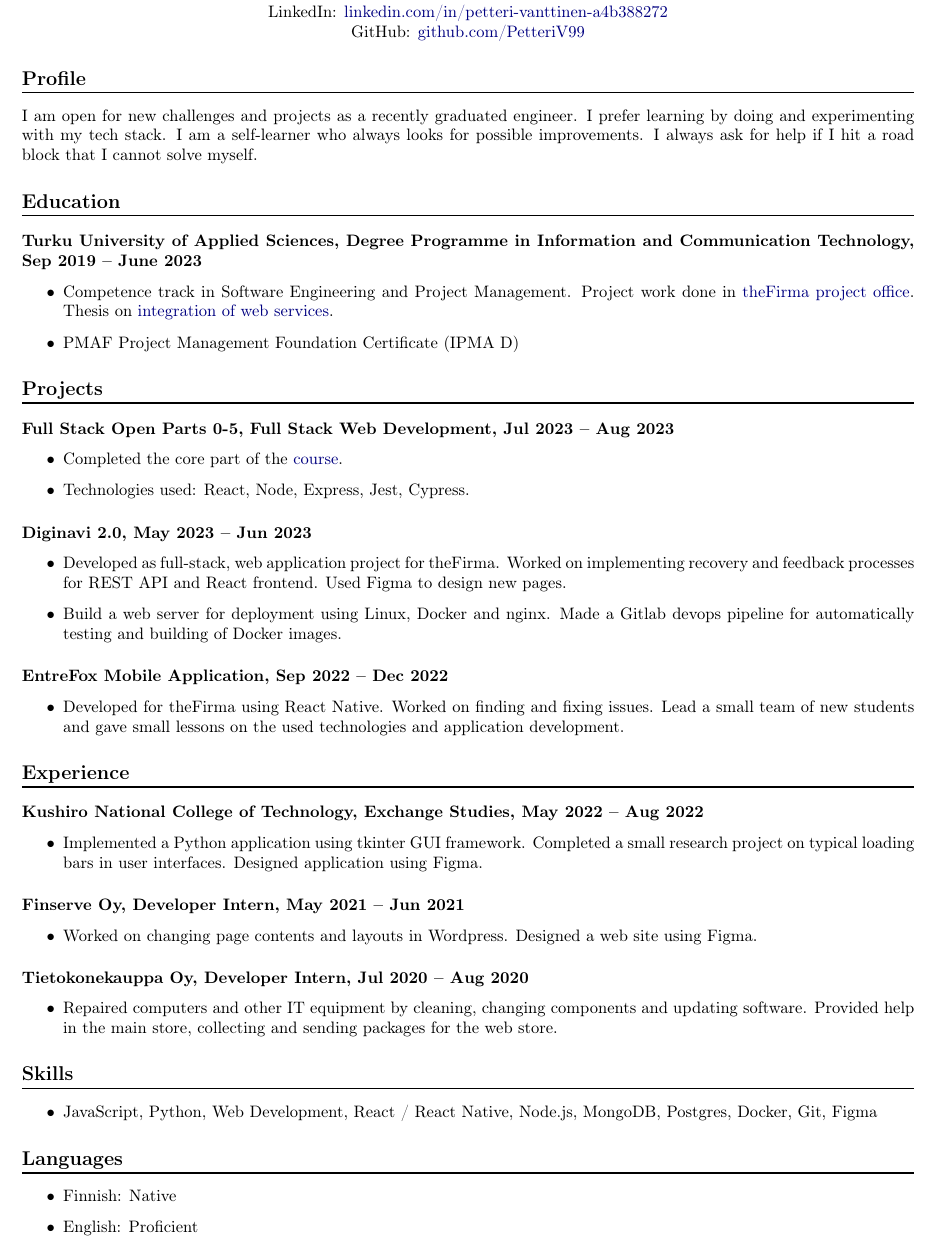
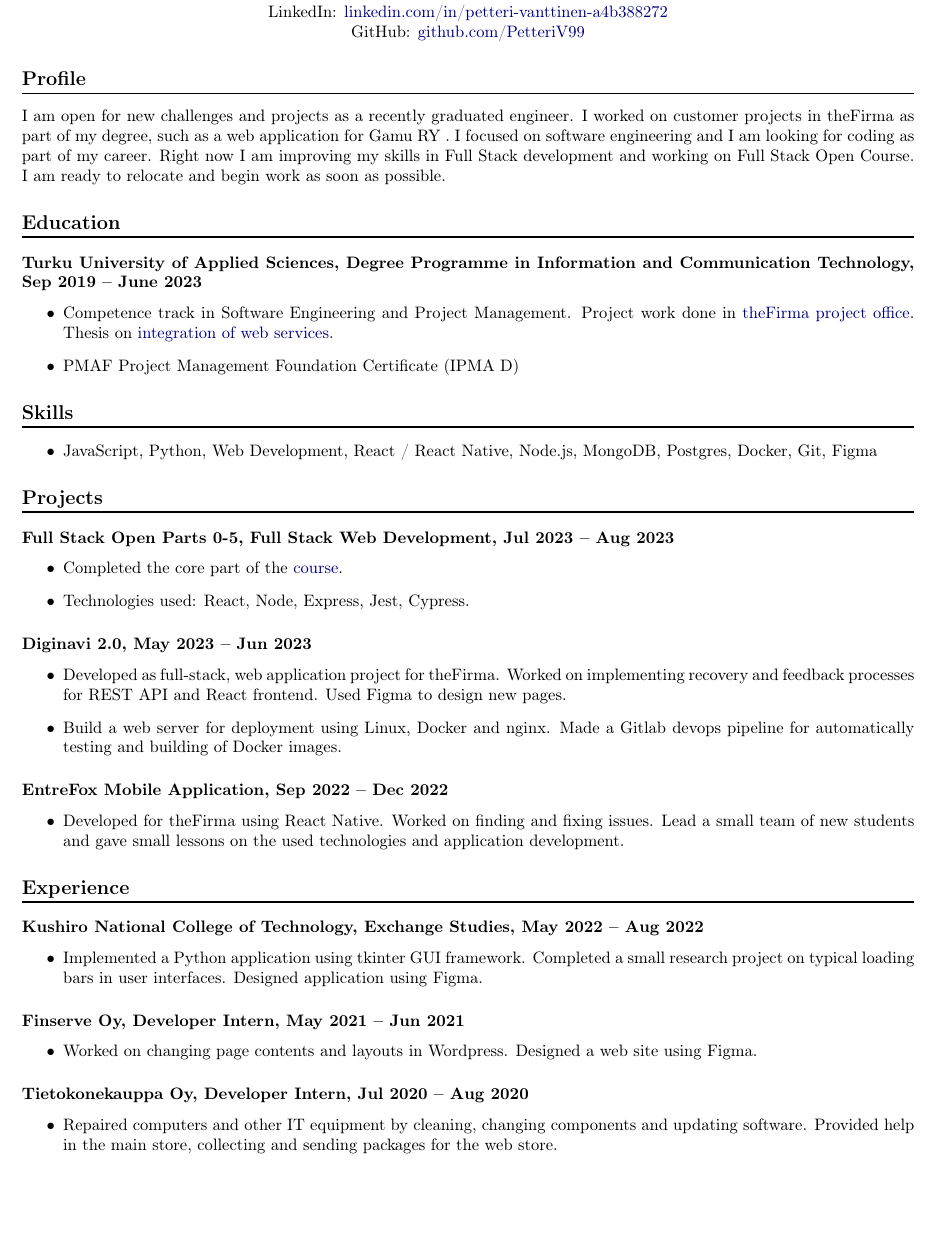
Before and after one commit to PetteriV99/resume-cv, a LaTeX CV (CV_English.tex): part of the page, cut so that both start at the same text, the shorter picture padded with empty space. Compiled offline with pdfLaTeX.

Commit message:
Update CV_English.tex
Edit profile section and move skills.

```diff
--- a/CV_English.tex
+++ b/CV_English.tex
@@ -38,13 +38,18 @@
 
 \section*{Profile}
 
-I am open for new challenges and projects as a recently graduated engineer. I prefer learning by doing and experimenting with my tech stack. I am a self-learner who always looks for possible improvements. I always ask for help if I hit a road block that I cannot solve myself.
+I am open for new challenges and projects as a recently graduated engineer. I worked on customer projects in theFirma as part of my degree, such as a web application for Gamu RY . I focused on software engineering and I am looking for coding as part of my career. Right now I am improving my skills in Full Stack development and working on Full Stack Open Course. I am ready to relocate and begin work as soon as possible.
 
 \section*{Education}
 \subsection*{\textbf{Turku University of Applied Sciences}, Degree Programme in Information and Communication Technology, Sep 2019 -- June 2023}
 \begin{itemize}
     \item Competence track in Software Engineering and Project Management. Project work done in \href{https://www.turkuamk.fi/fi/artikkelit/3090/thefirma-tarjoaa-palveluita-asiakkaille-ja-mahdollisuuksia-opiskelijoille/}{theFirma project office}. Thesis on \href{https://www.theseus.fi/handle/10024/803366}{integration of web services}.
     \item PMAF Project Management Foundation Certificate (IPMA D)
+\end{itemize}
+
+\section*{Skills}
+\begin{itemize}
+    \item JavaScript, Python, Web Development, React / React Native, Node.js, MongoDB, Postgres, Docker, Git, Figma
 \end{itemize}
 
 \section*{Projects}
@@ -79,15 +84,4 @@ I am open for new challenges and projects as a recently graduated engineer. I pr
     \item Repaired computers and other IT equipment by cleaning, changing components and updating software. Provided help in the main store, collecting and sending packages for the web store.
 \end{itemize}
 
-\section*{Skills}
-\begin{itemize}
-    \item JavaScript, Python, Web Development, React / React Native, Node.js, MongoDB, Postgres, Docker, Git, Figma
-\end{itemize}
-
-\section*{Languages}
-\begin{itemize}
-    \item Finnish: Native
-    \item English: Proficient
-\end{itemize}
-
 \end{document}
```
